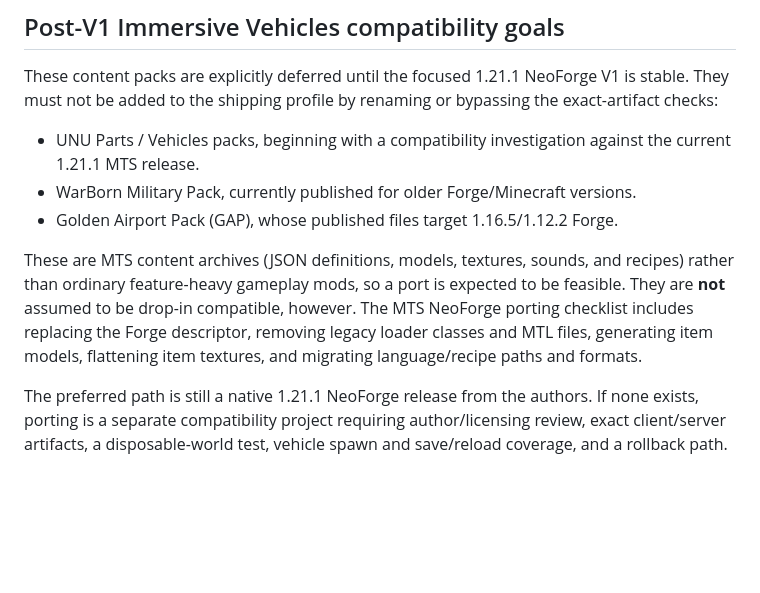
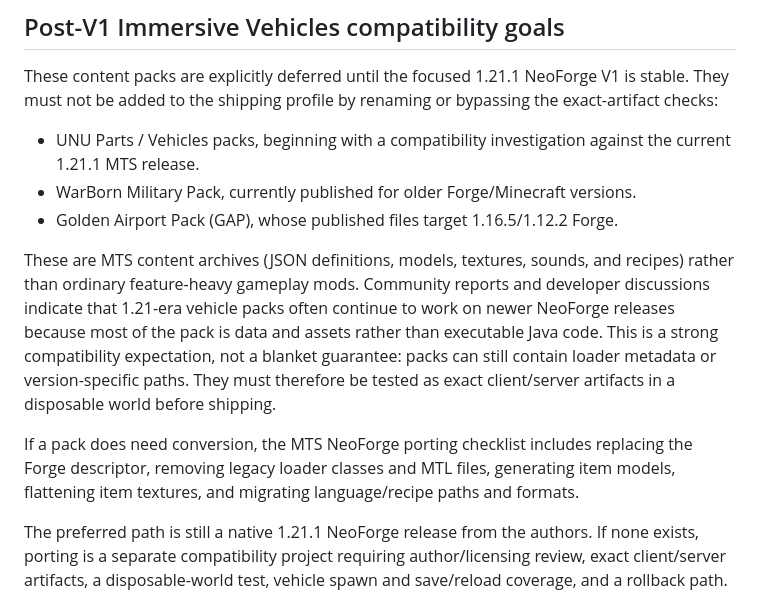
Before and after one commit to DrewPhi/DrewCraft, a Markdown page: docs/FURTHER_IDEAS.md, the part around the change. Drawn GitHub-style; blank space fills up the shorter version.

Commit message:
Document community vehicle pack compatibility expectation

```diff
--- a/docs/FURTHER_IDEAS.md
+++ b/docs/FURTHER_IDEAS.md
@@ -45,11 +45,18 @@ the exact-artifact checks:
 - Golden Airport Pack (GAP), whose published files target 1.16.5/1.12.2 Forge.
 
 These are MTS content archives (JSON definitions, models, textures, sounds, and
-recipes) rather than ordinary feature-heavy gameplay mods, so a port is expected
-to be feasible. They are **not** assumed to be drop-in compatible, however. The
-MTS NeoForge porting checklist includes replacing the Forge descriptor, removing
-legacy loader classes and MTL files, generating item models, flattening item
-textures, and migrating language/recipe paths and formats.
+recipes) rather than ordinary feature-heavy gameplay mods. Community reports and
+developer discussions indicate that 1.21-era vehicle packs often continue to
+work on newer NeoForge releases because most of the pack is data and assets
+rather than executable Java code. This is a strong compatibility expectation,
+not a blanket guarantee: packs can still contain loader metadata or
+version-specific paths. They must therefore be tested as exact client/server
+artifacts in a disposable world before shipping.
+
+If a pack does need conversion, the MTS NeoForge porting checklist includes
+replacing the Forge descriptor, removing legacy loader classes and MTL files,
+generating item models, flattening item textures, and migrating language/recipe
+paths and formats.
 
 The preferred path is still a native 1.21.1 NeoForge release from the authors.
 If none exists, porting is a separate compatibility project requiring
```
